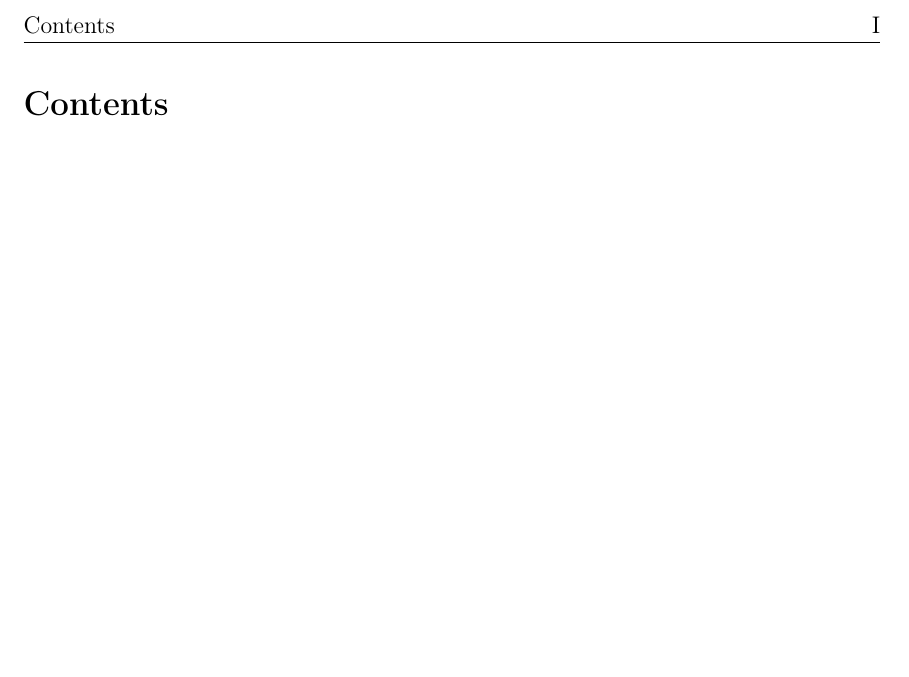
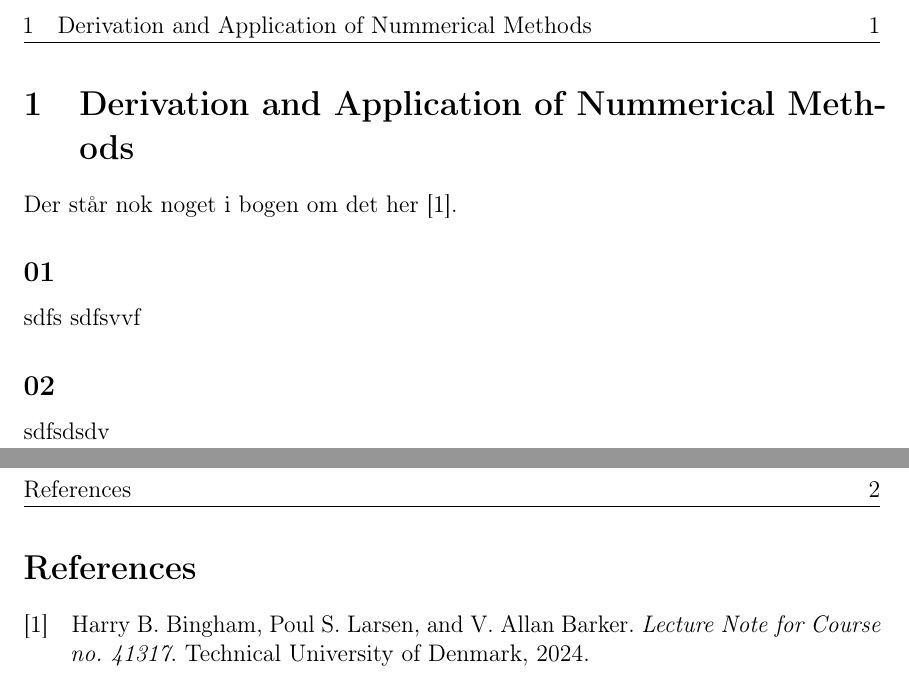
Before and after one commit to VictorLier/CFD, a LaTeX document (Victor/Latex/main.tex, which reads Victor/Latex/References.bib, Victor/Latex/Text.tex): part of page 2 of 2 before the commit and two parts of pages 2 and 3 of 3 after it, the two joined at a grey line, cut at the place of the change, the shorter picture padded with empty space. Compiled offline with pdfLaTeX.

Commit message:
LAtex klar til examen

```diff
--- a/Victor/Latex/References.bib
+++ b/Victor/Latex/References.bib
@@ -0,0 +1,5 @@
+@book{Bogen,
+  author         = {Harry B. Bingham and Poul S. Larsen and V. Allan Barker},
+  publisher      = {Technical University of Denmark},
+  title          = {Lecture Note for Course no. 41317},
+  year           = {2024}
--- a/Victor/Latex/Text.tex
+++ b/Victor/Latex/Text.tex
@@ -0,0 +1,7 @@
+\section{Derivation and Application of Nummerical Methods}
+Der står nok noget i bogen om det her \cite{Bogen}.
+\subsection*{01}
+sdfs sdfsvvf
+
+\subsection*{02}
+sdfsdsdv
--- a/Victor/Latex/main.tex
+++ b/Victor/Latex/main.tex
@@ -1,13 +1,13 @@
-\title{xxxxxx}    % Insert title
+\title{41317 - CFD\\Sommer exam 2024}    % Insert title
 \author{
-    xxxxxx\\xxxxx    % insert author - use \and for more than one
+    Victor Lier\\s204389    % insert author - use \and for more than one
     %\and
 }
 
 \newcommand{\Gruppe}{Group 2}   % Group number
 
 \documentclass[12pt]{article}
-\usepackage[hidelinks, pdfusetitle, pdfsubject={Complex Flows}, pdfkeywords={Imbibition}]{hyperref} %Subject and keywords
+\usepackage[hidelinks, pdfusetitle, pdfsubject={Computational Fluid Dynamics}, pdfkeywords={CFD, Exam}]{hyperref} %Subject and keywords
 
 \date{\today}
 \usepackage[T1]{fontenc}    % 8 bit characters
@@ -71,8 +71,8 @@
 
 \restoregeometry
 
-\tableofcontents
-\clearpage
+%\tableofcontents
+%\clearpage
 
 \pagenumbering{arabic}
 
```
Also changed, not shown: Victor/Latex/0/Titlepage.tex (+3 -9 lines), Victor/Latex/References.bib (6 more changed lines).
